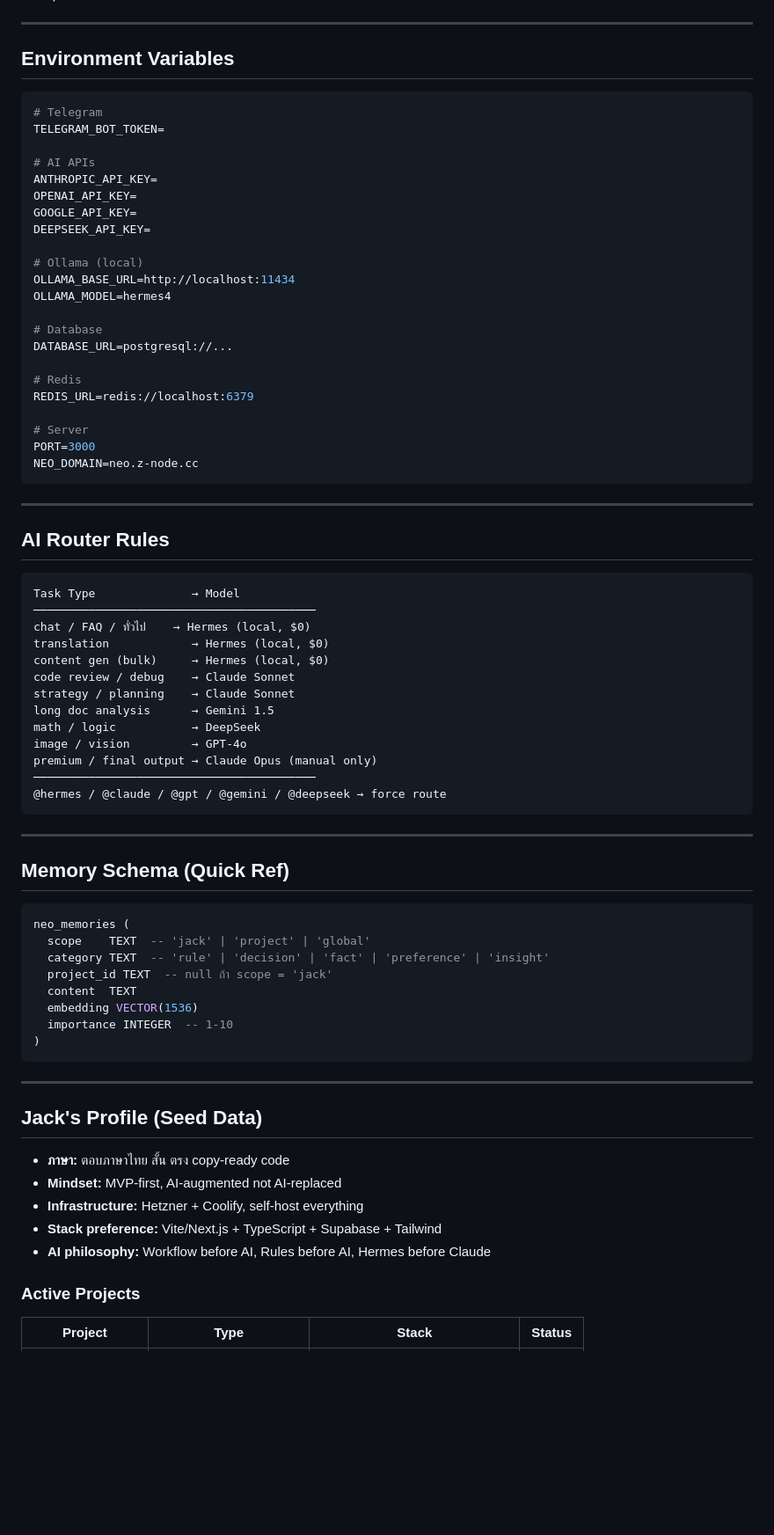
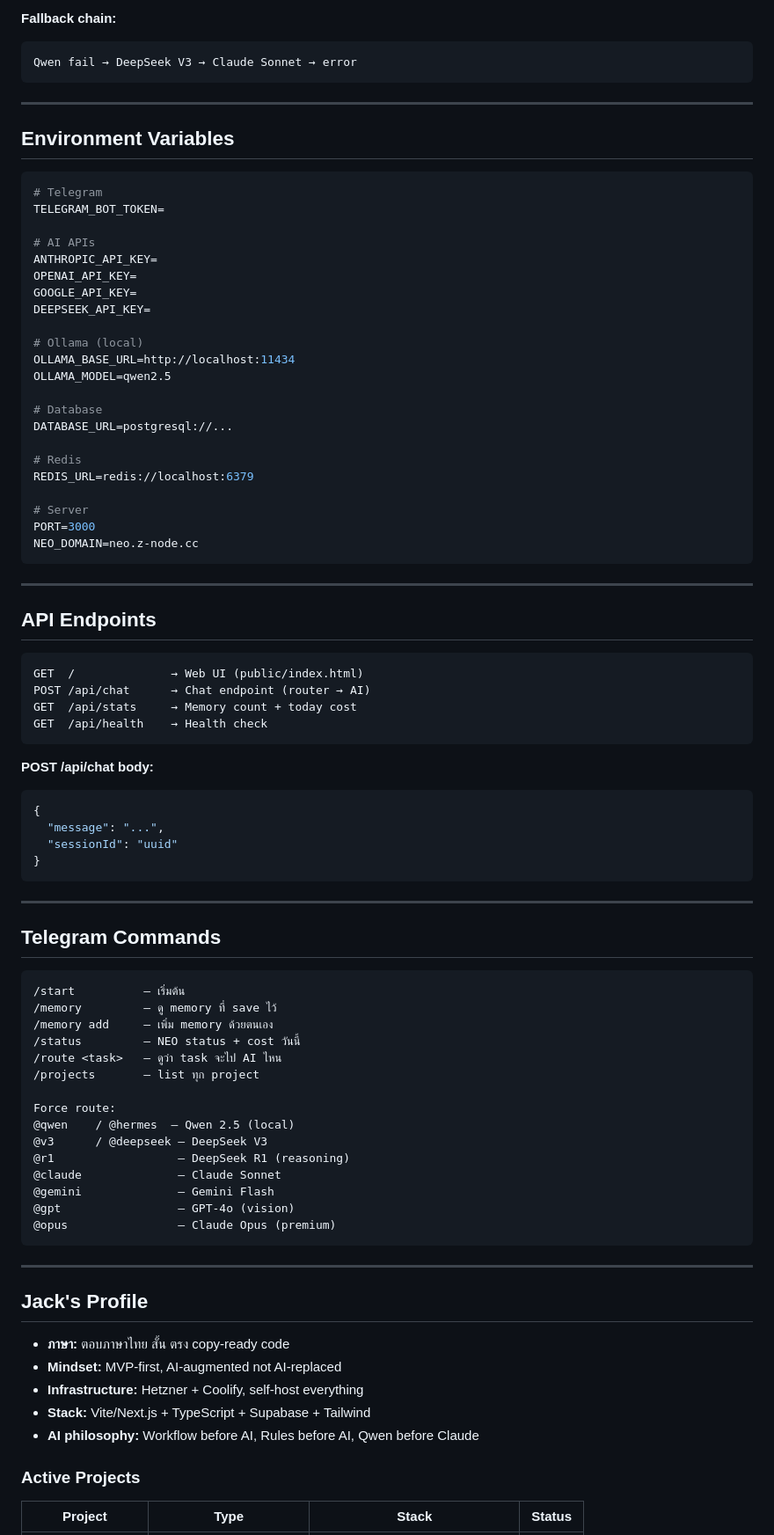
Before and after one commit to gmgroup999/NEO, a Markdown page: neo-v2/neo/CLAUDE.md, the part around one of its changes. Shown at 88% size. Rendered like a GitHub page; blank space fills up the shorter version.

````diff
--- a/neo-v2/neo/CLAUDE.md
+++ b/neo-v2/neo/CLAUDE.md
@@ -76,3 +91,7 @@ neo/
+**Fallback chain:**
+```
+Qwen fail → DeepSeek V3 → Claude Sonnet → error
+```
 
 ---
 
@@ -90,7 +109,7 @@ DEEPSEEK_API_KEY=
 
 # Ollama (local)
 OLLAMA_BASE_URL=http://localhost:11434
-OLLAMA_MODEL=hermes4
+OLLAMA_MODEL=qwen2.5
 
 # Database
 DATABASE_URL=postgresql://...
@@ -105,48 +124,54 @@ NEO_DOMAIN=neo.z-node.cc
 
 ---
 
-## AI Router Rules
+## API Endpoints
 
 ```
-Task Type              → Model
-─────────────────────────────────────────
-chat / FAQ / ทั่วไป    → Hermes (local, $0)
-translation            → Hermes (local, $0)
-content gen (bulk)     → Hermes (local, $0)
-code review / debug    → Claude Sonnet
-strategy / planning    → Claude Sonnet
-long doc analysis      → Gemini 1.5
-math / logic           → DeepSeek
-image / vision         → GPT-4o
-premium / final output → Claude Opus (manual only)
-─────────────────────────────────────────
-@hermes / @claude / @gpt / @gemini / @deepseek → force route
+GET  /              → Web UI (public/index.html)
+POST /api/chat      → Chat endpoint (router → AI)
+GET  /api/stats     → Memory count + today cost
+GET  /api/health    → Health check
+```
+
+**POST /api/chat body:**
+```json
+{
+  "message": "...",
+  "sessionId": "uuid"
+}
 ```
 
 ---
 
-## Memory Schema (Quick Ref)
+## Telegram Commands
 
-```sql
-neo_memories (
-  scope    TEXT  -- 'jack' | 'project' | 'global'
-  category TEXT  -- 'rule' | 'decision' | 'fact' | 'preference' | 'insight'
-  project_id TEXT  -- null ถ้า scope = 'jack'
-  content  TEXT
-  embedding VECTOR(1536)
-  importance INTEGER  -- 1-10
-)
+```
+/start          — เริ่มต้น
+/memory         — ดู memory ที่ save ไว้
+/memory add     — เพิ่ม memory ด้วยตนเอง
+/status         — NEO status + cost วันนี้
+/route <task>   — ดูว่า task จะไป AI ไหน
+/projects       — list ทุก project
+
+Force route:
+@qwen    / @hermes  — Qwen 2.5 (local)
+@v3      / @deepseek — DeepSeek V3
+@r1                  — DeepSeek R1 (reasoning)
+@claude              — Claude Sonnet
+@gemini              — Gemini Flash
+@gpt                 — GPT-4o (vision)
+@opus                — Claude Opus (premium)
 ```
 
 ---
 
-## Jack's Profile (Seed Data)
+## Jack's Profile
 
 - **ภาษา:** ตอบภาษาไทย สั้น ตรง copy-ready code
 - **Mindset:** MVP-first, AI-augmented not AI-replaced
 - **Infrastructure:** Hetzner + Coolify, self-host everything
-- **Stack preference:** Vite/Next.js + TypeScript + Supabase + Tailwind
-- **AI philosophy:** Workflow before AI, Rules before AI, Hermes before Claude
+- **Stack:** Vite/Next.js + TypeScript + Supabase + Tailwind
+- **AI philosophy:** Workflow before AI, Rules before AI, Qwen before Claude
 
 ### Active Projects
 | Project | Type | Stack | Status |
````
Also changed, not shown: other parts of neo-v2/neo/CLAUDE.md (+66 -70 lines).
